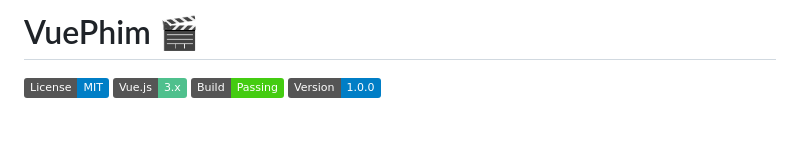
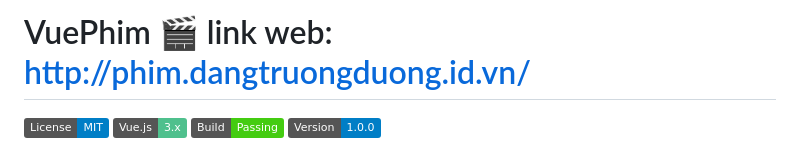
Before and after one commit to DangTruongDuong/Movie, a Markdown page: README.md, the part around the change. Rendered like a GitHub page; badges without logos; blank space fills up the shorter version.

```diff
--- a/README.md
+++ b/README.md
@@ -1,4 +1,4 @@
-# VuePhim 🎬
+# VuePhim 🎬 link web: http://phim.dangtruongduong.id.vn/
 
 [![License: MIT](https://img.shields.io/badge/License-MIT-blue.svg)](https://opensource.org/licenses/MIT) [![Vue.js](https://img.shields.io/badge/Vue.js-3.x-4FC08D)](https://vuejs.org/) [![Build](https://img.shields.io/badge/Build-Passing-brightgreen)](https://github.com/your-username/vuephim) [![Version](https://img.shields.io/badge/Version-1.0.0-blue)](https://github.com/your-username/vuephim/releases)
 
```
